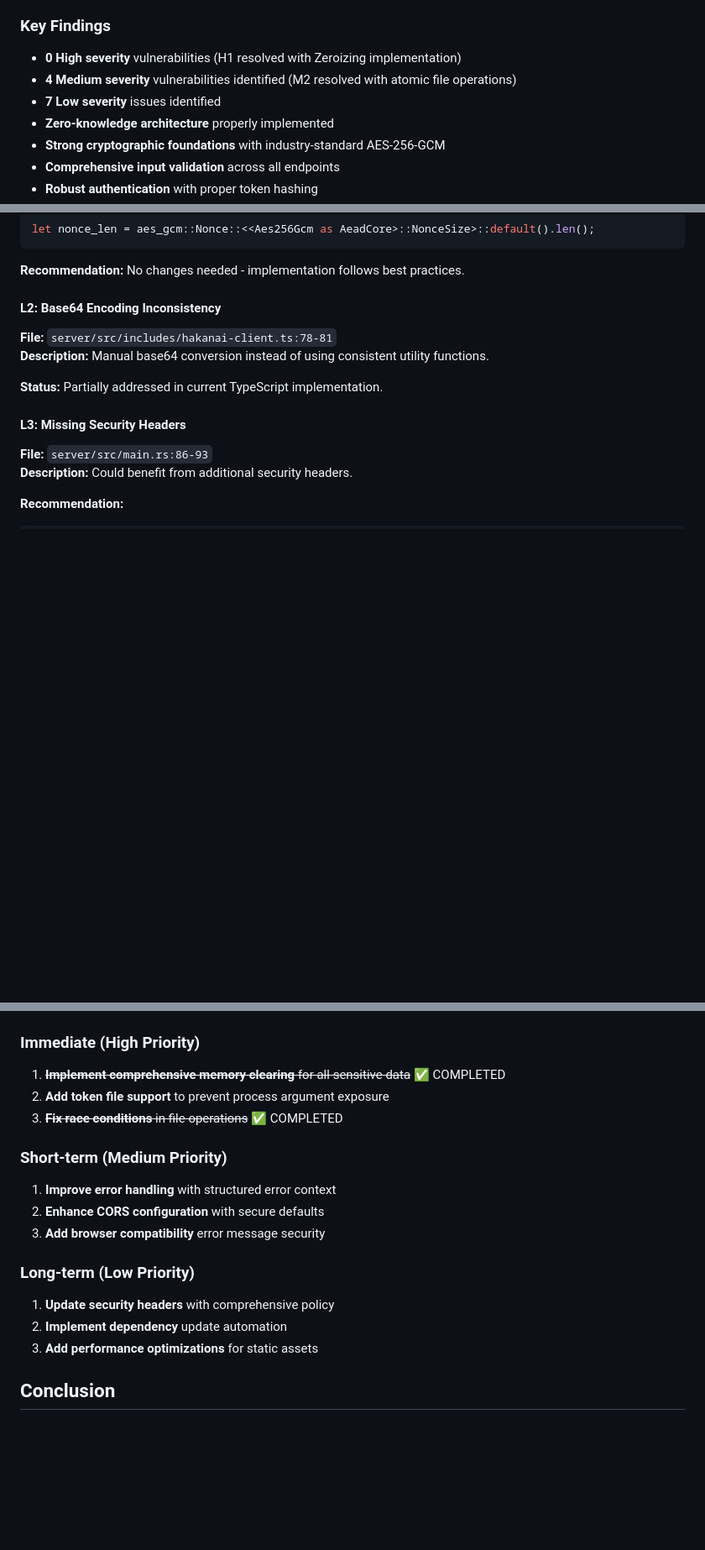
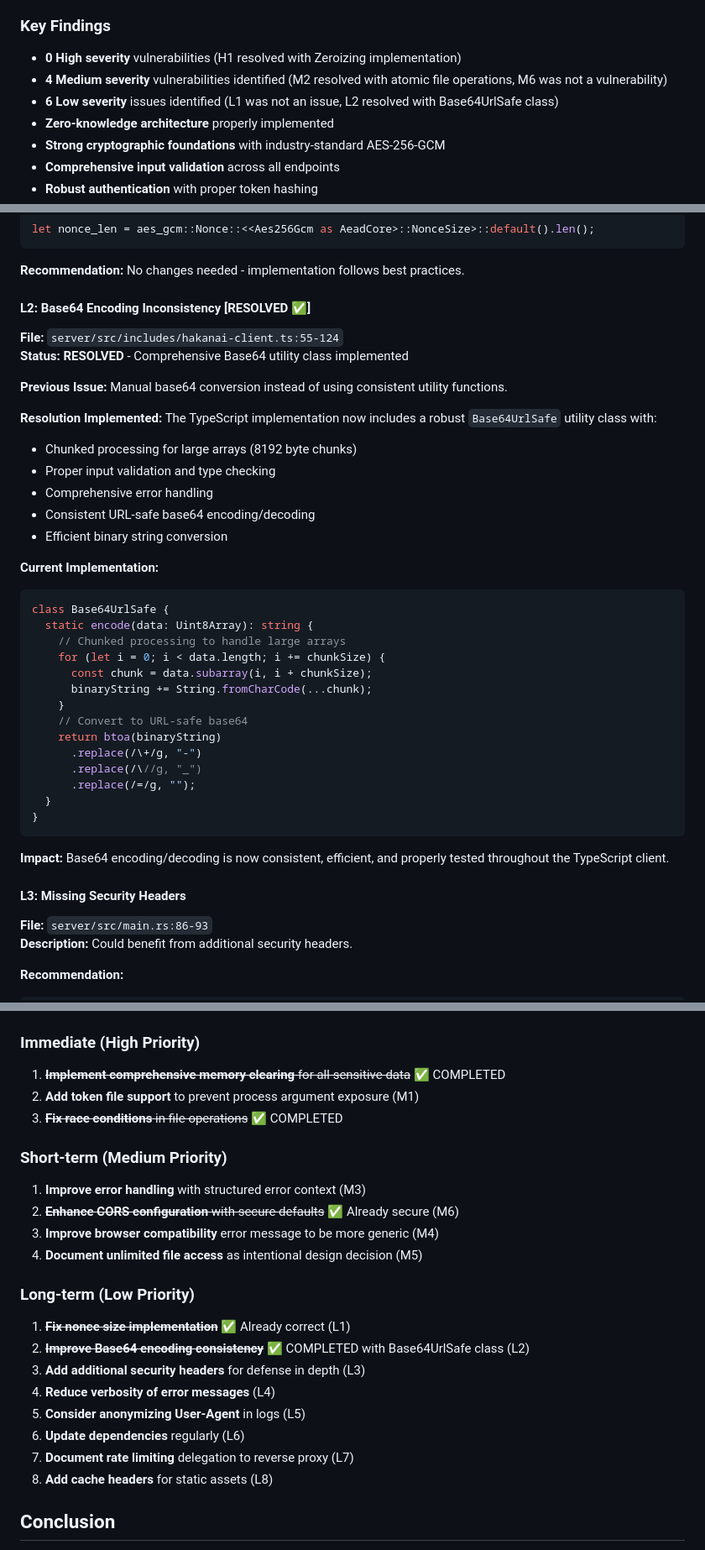
Before and after one commit to czerwonk/hakanai, a Markdown page: SECURITY_REPORT.md, 3 parts joined by grey strips. Shown: that part at 84% size. GitHub-like rendering; blank space fills up the shorter version.

Commit message:
chore: update report

````diff
--- a/SECURITY_REPORT.md
+++ b/SECURITY_REPORT.md
@@ -13,8 +13,8 @@ Hakanai is a minimalist one-time secret sharing service implementing zero-knowle
 
 ### Key Findings
 - **0 High severity** vulnerabilities (H1 resolved with Zeroizing implementation)
-- **4 Medium severity** vulnerabilities identified (M2 resolved with atomic file operations)
-- **7 Low severity** issues identified
+- **4 Medium severity** vulnerabilities identified (M2 resolved with atomic file operations, M6 was not a vulnerability)
+- **6 Low severity** issues identified (L1 was not an issue, L2 resolved with Base64UrlSafe class)
 - **Zero-knowledge architecture** properly implemented
 - **Strong cryptographic foundations** with industry-standard AES-256-GCM
 - **Comprehensive input validation** across all endpoints
@@ -197,11 +211,39 @@ let nonce_len = aes_gcm::Nonce::<<Aes256Gcm as AeadCore>::NonceSize>::default().
 
 **Recommendation:** No changes needed - implementation follows best practices.
 
-#### L2: Base64 Encoding Inconsistency
-**File:** `server/src/includes/hakanai-client.ts:78-81`
-**Description:** Manual base64 conversion instead of using consistent utility functions.
+#### L2: Base64 Encoding Inconsistency [RESOLVED ✅]
+**File:** `server/src/includes/hakanai-client.ts:55-124`
+**Status:** **RESOLVED** - Comprehensive Base64 utility class implemented
 
-**Status:** Partially addressed in current TypeScript implementation.
+**Previous Issue:** Manual base64 conversion instead of using consistent utility functions.
+
+**Resolution Implemented:**
+The TypeScript implementation now includes a robust `Base64UrlSafe` utility class with:
+- Chunked processing for large arrays (8192 byte chunks)
+- Proper input validation and type checking
+- Comprehensive error handling
+- Consistent URL-safe base64 encoding/decoding
+- Efficient binary string conversion
+
+**Current Implementation:**
+```typescript
+class Base64UrlSafe {
+  static encode(data: Uint8Array): string {
+    // Chunked processing to handle large arrays
+    for (let i = 0; i < data.length; i += chunkSize) {
+      const chunk = data.subarray(i, i + chunkSize);
+      binaryString += String.fromCharCode(...chunk);
+    }
+    // Convert to URL-safe base64
+    return btoa(binaryString)
+      .replace(/\+/g, "-")
+      .replace(/\//g, "_")
+      .replace(/=/g, "");
+  }
+}
+```
+
+**Impact:** Base64 encoding/decoding is now consistent, efficient, and properly tested throughout the TypeScript client.
 
 #### L3: Missing Security Headers
 **File:** `server/src/main.rs:86-93`
@@ -347,18 +395,24 @@ Err(error::ErrorBadRequest("TTL exceeds maximum allowed duration"))
 
 ### Immediate (High Priority)
 1. ~~**Implement comprehensive memory clearing** for all sensitive data~~ ✅ COMPLETED
-2. **Add token file support** to prevent process argument exposure
+2. **Add token file support** to prevent process argument exposure (M1)
 3. ~~**Fix race conditions** in file operations~~ ✅ COMPLETED
 
 ### Short-term (Medium Priority)
-1. **Improve error handling** with structured error context
-2. **Enhance CORS configuration** with secure defaults
-3. **Add browser compatibility** error message security
+1. **Improve error handling** with structured error context (M3)
+2. ~~**Enhance CORS configuration** with secure defaults~~ ✅ Already secure (M6)
+3. **Improve browser compatibility** error message to be more generic (M4)
+4. **Document unlimited file access** as intentional design decision (M5)
 
 ### Long-term (Low Priority)
-1. **Update security headers** with comprehensive policy
-2. **Implement dependency** update automation
-3. **Add performance optimizations** for static assets
+1. ~~**Fix nonce size implementation**~~ ✅ Already correct (L1)
+2. ~~**Improve Base64 encoding consistency**~~ ✅ COMPLETED with Base64UrlSafe class (L2)
+3. **Add additional security headers** for defense in depth (L3)
+4. **Reduce verbosity of error messages** (L4)
+5. **Consider anonymizing User-Agent** in logs (L5)
+6. **Update dependencies** regularly (L6)
+7. **Document rate limiting** delegation to reverse proxy (L7)
+8. **Add cache headers** for static assets (L8)
 
 ## Conclusion
 
````
Also changed, not shown: other parts of SECURITY_REPORT.md (+43 -15 lines).
